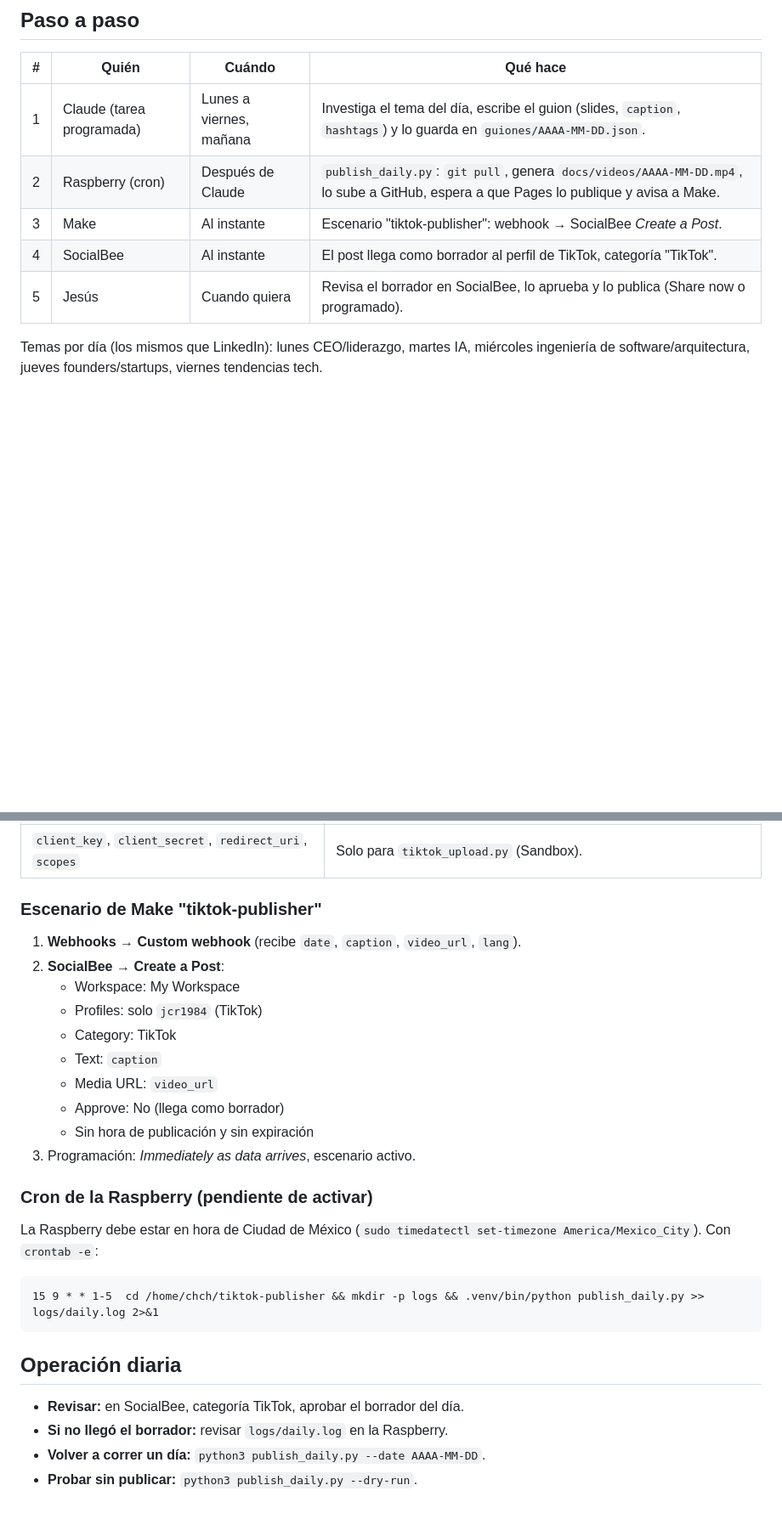
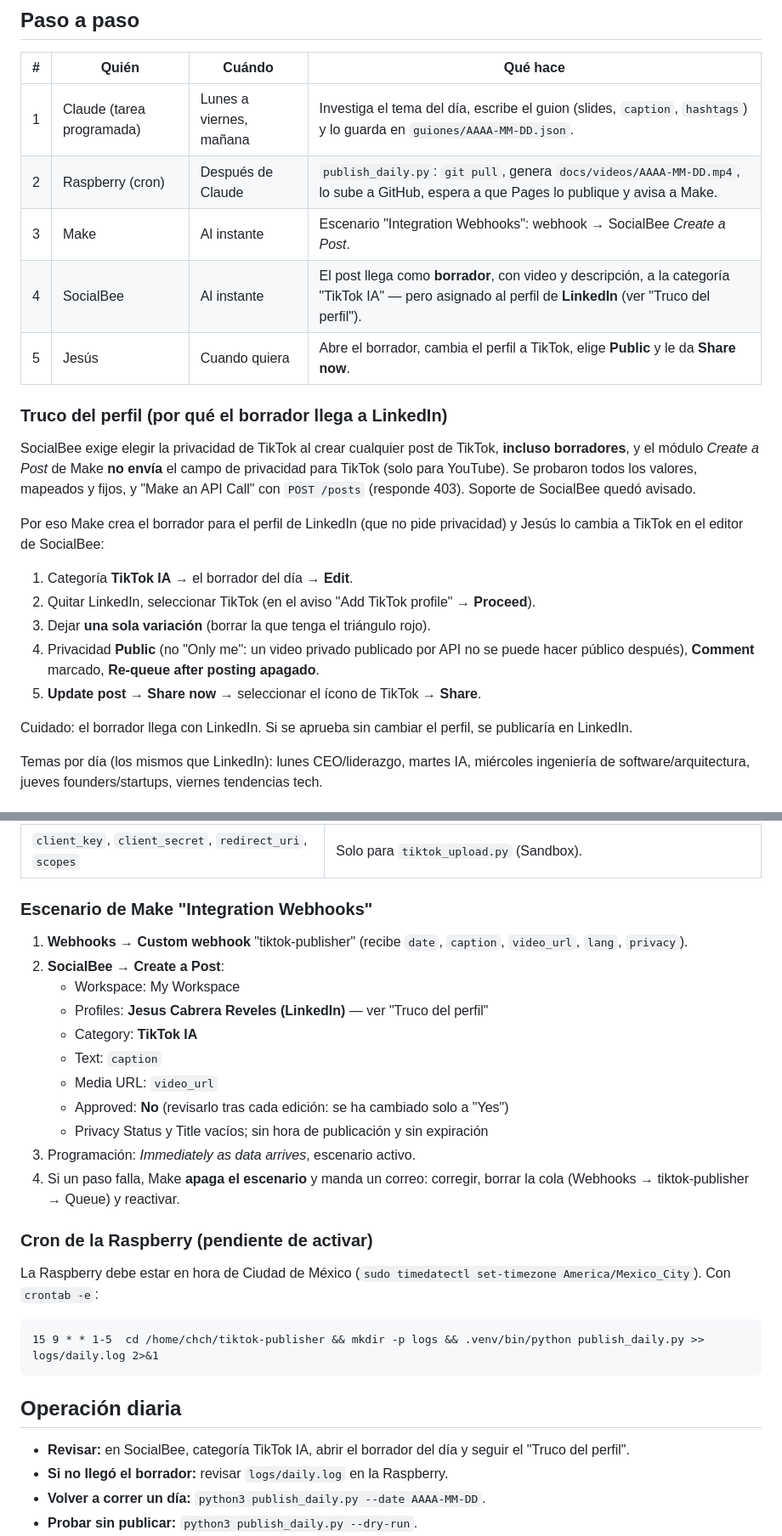
Before and after one commit to JesusCabreraReveles/tiktok-publisher, a Markdown page: FLUJO.md, 2 parts joined by grey strips. Shown at 85% size. GitHub-like rendering; blank space fills up the shorter version.

```diff
--- a/FLUJO.md
+++ b/FLUJO.md
@@ -29,9 +29,28 @@ flowchart LR
 |---|-------|--------|----------|
 | 1 | Claude (tarea programada) | Lunes a viernes, mañana | Investiga el tema del día, escribe el guion (slides, `caption`, `hashtags`) y lo guarda en `guiones/AAAA-MM-DD.json`. |
 | 2 | Raspberry (cron) | Después de Claude | `publish_daily.py`: `git pull`, genera `docs/videos/AAAA-MM-DD.mp4`, lo sube a GitHub, espera a que Pages lo publique y avisa a Make. |
-| 3 | Make | Al instante | Escenario "tiktok-publisher": webhook → SocialBee *Create a Post*. |
-| 4 | SocialBee | Al instante | El post llega como borrador al perfil de TikTok, categoría "TikTok". |
-| 5 | Jesús | Cuando quiera | Revisa el borrador en SocialBee, lo aprueba y lo publica (Share now o programado). |
+| 3 | Make | Al instante | Escenario "Integration Webhooks": webhook → SocialBee *Create a Post*. |
+| 4 | SocialBee | Al instante | El post llega como **borrador**, con video y descripción, a la categoría "TikTok IA" — pero asignado al perfil de **LinkedIn** (ver "Truco del perfil"). |
+| 5 | Jesús | Cuando quiera | Abre el borrador, cambia el perfil a TikTok, elige **Public** y le da **Share now**. |
+
+### Truco del perfil (por qué el borrador llega a LinkedIn)
+
+SocialBee exige elegir la privacidad de TikTok al crear cualquier post de TikTok, **incluso
+borradores**, y el módulo *Create a Post* de Make **no envía** el campo de privacidad para TikTok
+(solo para YouTube). Se probaron todos los valores, mapeados y fijos, y "Make an API Call" con
+`POST /posts` (responde 403). Soporte de SocialBee quedó avisado.
+
+Por eso Make crea el borrador para el perfil de LinkedIn (que no pide privacidad) y Jesús lo
+cambia a TikTok en el editor de SocialBee:
+
+1. Categoría **TikTok IA** → el borrador del día → **Edit**.
+2. Quitar LinkedIn, seleccionar TikTok (en el aviso "Add TikTok profile" → **Proceed**).
+3. Dejar **una sola variación** (borrar la que tenga el triángulo rojo).
+4. Privacidad **Public** (no "Only me": un video privado publicado por API no se puede hacer
+   público después), **Comment** marcado, **Re-queue after posting apagado**.
+5. **Update post** → **Share now** → seleccionar el ícono de TikTok → **Share**.
+
+Cuidado: el borrador llega con LinkedIn. Si se aprueba sin cambiar el perfil, se publicaría en LinkedIn.
 
 Temas por día (los mismos que LinkedIn): lunes CEO/liderazgo, martes IA, miércoles ingeniería
 de software/arquitectura, jueves founders/startups, viernes tendencias tech.
@@ -60,18 +79,20 @@ de software/arquitectura, jueves founders/startups, viernes tendencias tech.
 | `pages_base_url` | `https://jesuscabrerareveles.github.io/tiktok-publisher/` |
 | `client_key`, `client_secret`, `redirect_uri`, `scopes` | Solo para `tiktok_upload.py` (Sandbox). |
 
-### Escenario de Make "tiktok-publisher"
+### Escenario de Make "Integration Webhooks"
 
-1. **Webhooks → Custom webhook** (recibe `date`, `caption`, `video_url`, `lang`).
+1. **Webhooks → Custom webhook** "tiktok-publisher" (recibe `date`, `caption`, `video_url`, `lang`, `privacy`).
 2. **SocialBee → Create a Post**:
    - Workspace: My Workspace
-   - Profiles: solo `jcr1984` (TikTok)
-   - Category: TikTok
+   - Profiles: **Jesus Cabrera Reveles (LinkedIn)** — ver "Truco del perfil"
+   - Category: **TikTok IA**
    - Text: `caption`
    - Media URL: `video_url`
-   - Approve: No (llega como borrador)
-   - Sin hora de publicación y sin expiración
+   - Approved: **No** (revisarlo tras cada edición: se ha cambiado solo a "Yes")
+   - Privacy Status y Title vacíos; sin hora de publicación y sin expiración
 3. Programación: *Immediately as data arrives*, escenario activo.
+4. Si un paso falla, Make **apaga el escenario** y manda un correo: corregir, borrar la cola
+   (Webhooks → tiktok-publisher → Queue) y reactivar.
 
 ### Cron de la Raspberry (pendiente de activar)
 
@@ -84,7 +105,7 @@ Con `crontab -e`:
 
 ## Operación diaria
 
-- **Revisar:** en SocialBee, categoría TikTok, aprobar el borrador del día.
+- **Revisar:** en SocialBee, categoría TikTok IA, abrir el borrador del día y seguir el "Truco del perfil".
 - **Si no llegó el borrador:** revisar `logs/daily.log` en la Raspberry.
 - **Volver a correr un día:** `python3 publish_daily.py --date AAAA-MM-DD`.
 - **Probar sin publicar:** `python3 publish_daily.py --dry-run`.
```
Also changed, not shown: other parts of FLUJO.md (+20 -9 lines).
